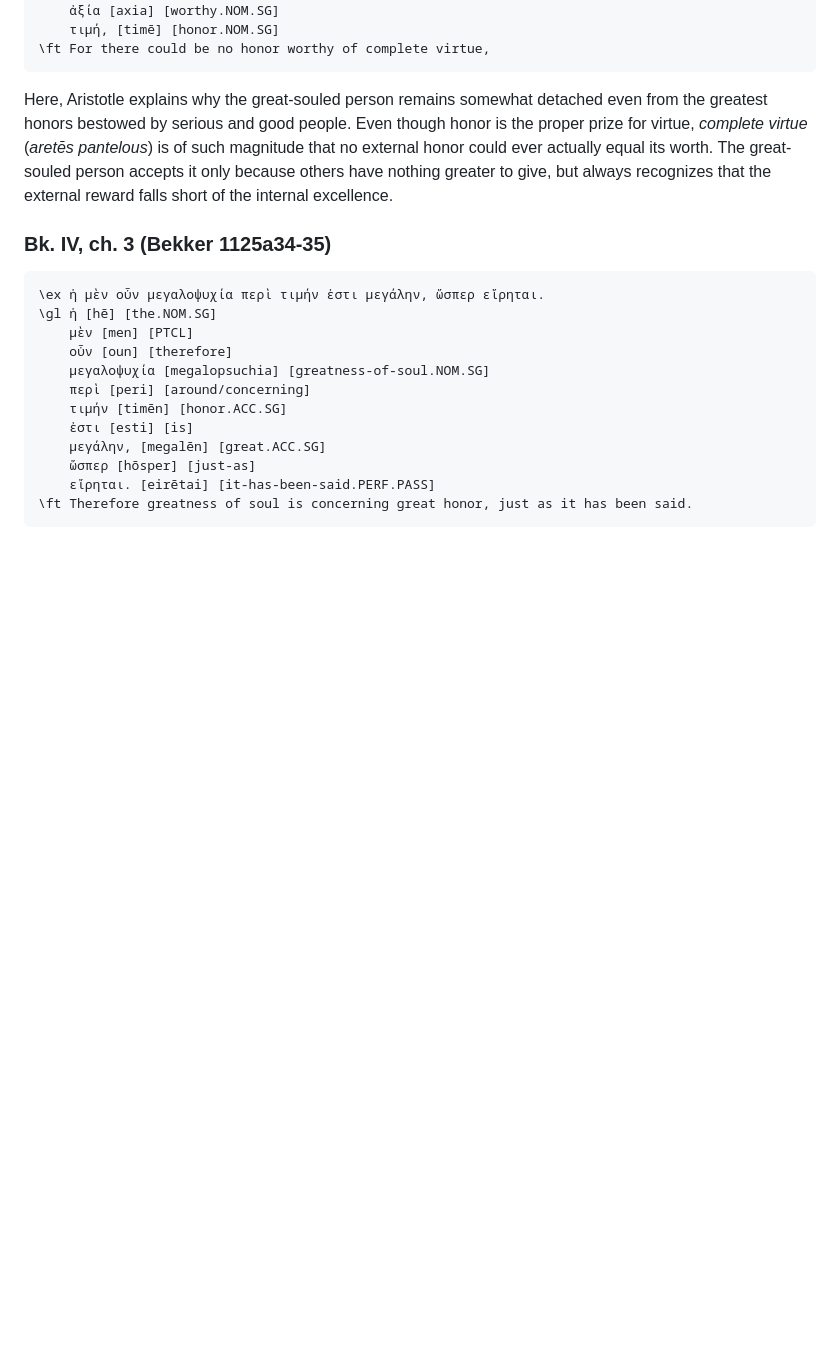
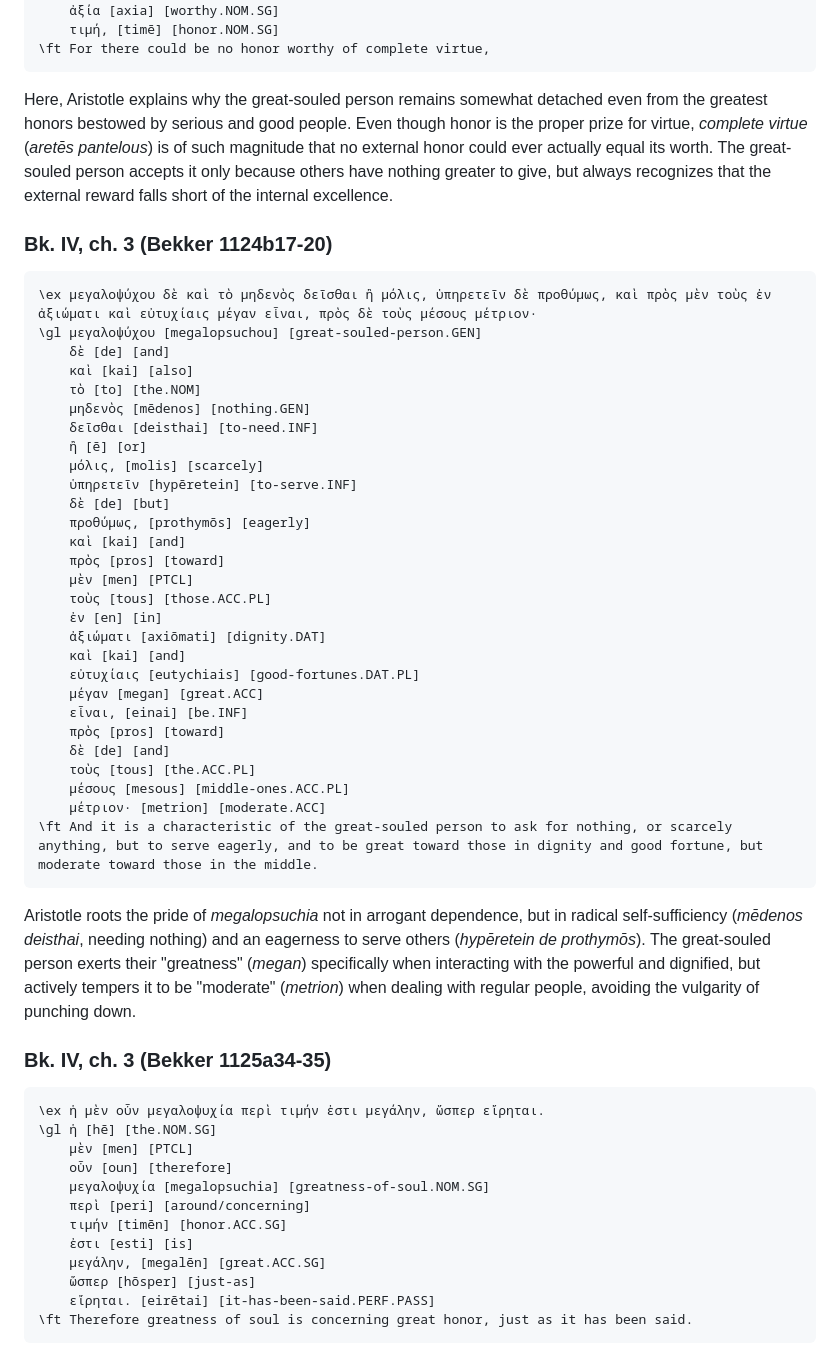
Before and after one commit to gavmor/aristotle, a Markdown page: concepts/virtues/megalopsuchia.md, the part around the change. Drawn GitHub-style; blank space fills up the shorter version.

Commit message:
feat: add classical gloss for 1124b17-20 on the great-souled person's moderation

````diff
--- a/concepts/virtues/megalopsuchia.md
+++ b/concepts/virtues/megalopsuchia.md
@@ -62,6 +62,41 @@ Here, Aristotle logically binds *megalopsuchia* (greatness of soul) to total mor
 
 Here, Aristotle explains why the great-souled person remains somewhat detached even from the greatest honors bestowed by serious and good people. Even though honor is the proper prize for virtue, *complete virtue* (*aretēs pantelous*) is of such magnitude that no external honor could ever actually equal its worth. The great-souled person accepts it only because others have nothing greater to give, but always recognizes that the external reward falls short of the internal excellence.
 
+### Bk. IV, ch. 3 (Bekker 1124b17-20)
+
+```ngloss
+\ex μεγαλοψύχου δὲ καὶ τὸ μηδενὸς δεῖσθαι ἢ μόλις, ὑπηρετεῖν δὲ προθύμως, καὶ πρὸς μὲν τοὺς ἐν ἀξιώματι καὶ εὐτυχίαις μέγαν εἶναι, πρὸς δὲ τοὺς μέσους μέτριον·
+\gl μεγαλοψύχου [megalopsuchou] [great-souled-person.GEN]
+    δὲ [de] [and]
+    καὶ [kai] [also]
+    τὸ [to] [the.NOM]
+    μηδενὸς [mēdenos] [nothing.GEN]
+    δεῖσθαι [deisthai] [to-need.INF]
+    ἢ [ē] [or]
+    μόλις, [molis] [scarcely]
+    ὑπηρετεῖν [hypēretein] [to-serve.INF]
+    δὲ [de] [but]
+    προθύμως, [prothymōs] [eagerly]
+    καὶ [kai] [and]
+    πρὸς [pros] [toward]
+    μὲν [men] [PTCL]
+    τοὺς [tous] [those.ACC.PL]
+    ἐν [en] [in]
+    ἀξιώματι [axiōmati] [dignity.DAT]
+    καὶ [kai] [and]
+    εὐτυχίαις [eutychiais] [good-fortunes.DAT.PL]
+    μέγαν [megan] [great.ACC]
+    εἶναι, [einai] [be.INF]
+    πρὸς [pros] [toward]
+    δὲ [de] [and]
+    τοὺς [tous] [the.ACC.PL]
+    μέσους [mesous] [middle-ones.ACC.PL]
+    μέτριον· [metrion] [moderate.ACC]
+\ft And it is a characteristic of the great-souled person to ask for nothing, or scarcely anything, but to serve eagerly, and to be great toward those in dignity and good fortune, but moderate toward those in the middle.
+```
+
+Aristotle roots the pride of *megalopsuchia* not in arrogant dependence, but in radical self-sufficiency (*mēdenos deisthai*, needing nothing) and an eagerness to serve others (*hypēretein de prothymōs*). The great-souled person exerts their "greatness" (*megan*) specifically when interacting with the powerful and dignified, but actively tempers it to be "moderate" (*metrion*) when dealing with regular people, avoiding the vulgarity of punching down.
+
 ### Bk. IV, ch. 3 (Bekker 1125a34-35)
 
 ```ngloss
````
